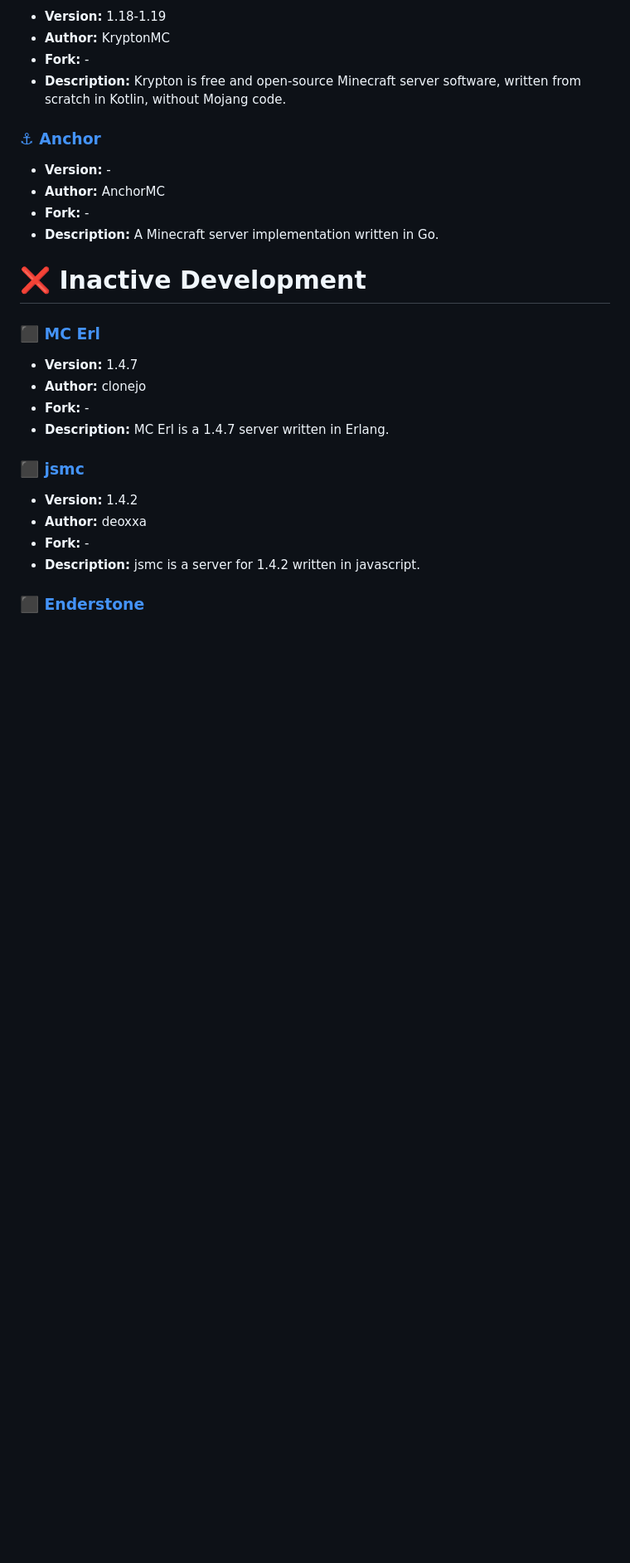
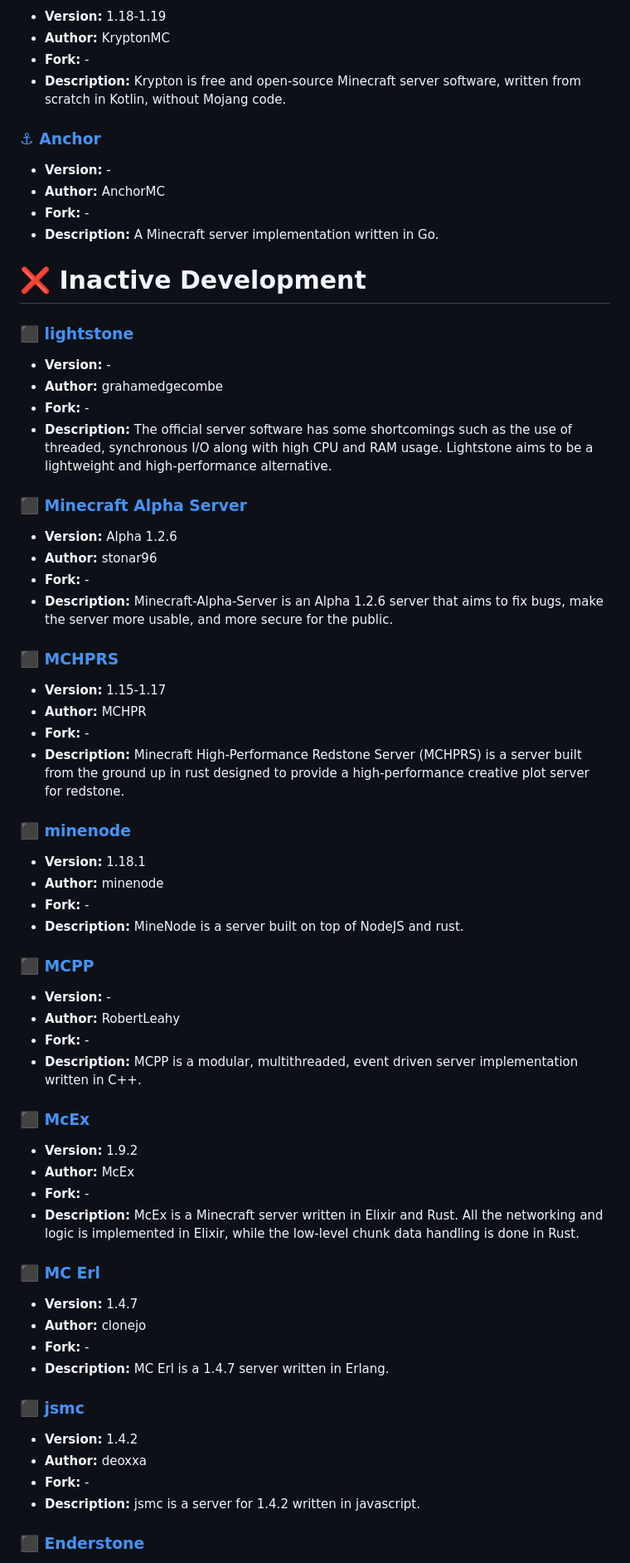
Before and after one commit to LeStegii/server-software, a Markdown page: java/VANILLA.md, the part around the change. Shown at 83% size. Rendered like a GitHub page; blank space fills up the shorter version.

Commit message:
Add lightstone, Minecraft Alpha Server, MCHPRS, minenode, MCPP and McEx

```diff
--- a/java/VANILLA.md
+++ b/java/VANILLA.md
@@ -22,6 +22,42 @@ This list contains Minecraft Java vanilla server softwares.
 - **Description:** A Minecraft server implementation written in Go.
 
 # ❌ Inactive Development
+### [⬛ lightstone](https://github.com/grahamedgecombe/lightstone)
+- **Version:** -
+- **Author:** grahamedgecombe
+- **Fork:** -
+- **Description:** The official server software has some shortcomings such as the use of threaded, synchronous I/O along with high CPU and RAM usage. Lightstone aims to be a lightweight and high-performance alternative.
+
+### [⬛ Minecraft Alpha Server](https://github.com/stonar96/Minecraft-Alpha-Server)
+- **Version:** Alpha 1.2.6
+- **Author:** stonar96
+- **Fork:** -
+- **Description:** Minecraft-Alpha-Server is an Alpha 1.2.6 server that aims to fix bugs, make the server more usable, and more secure for the public.
+
+### [⬛ MCHPRS](https://github.com/MCHPR/MCHPRS)
+- **Version:** 1.15-1.17
+- **Author:** MCHPR
+- **Fork:** -
+- **Description:** Minecraft High-Performance Redstone Server (MCHPRS) is a server built from the ground up in rust designed to provide a high-performance creative plot server for redstone.
+
+### [⬛ minenode](https://github.com/minenode/minenode)
+- **Version:** 1.18.1
+- **Author:** minenode
+- **Fork:** -
+- **Description:** MineNode is a server built on top of NodeJS and rust.
+
+### [⬛ MCPP](https://github.com/RobertLeahy/MCPP)
+- **Version:** -
+- **Author:** RobertLeahy
+- **Fork:** -
+- **Description:** MCPP is a modular, multithreaded, event driven server implementation written in C++.
+
+### [⬛ McEx](https://github.com/McEx/McEx)
+- **Version:** 1.9.2
+- **Author:** McEx
+- **Fork:** -
+- **Description:** McEx is a Minecraft server written in Elixir and Rust. All the networking and logic is implemented in Elixir, while the low-level chunk data handling is done in Rust.
+
 ### [⬛ MC Erl](https://github.com/clonejo/mc-erl/)
 - **Version:** 1.4.7
 - **Author:** clonejo
```
